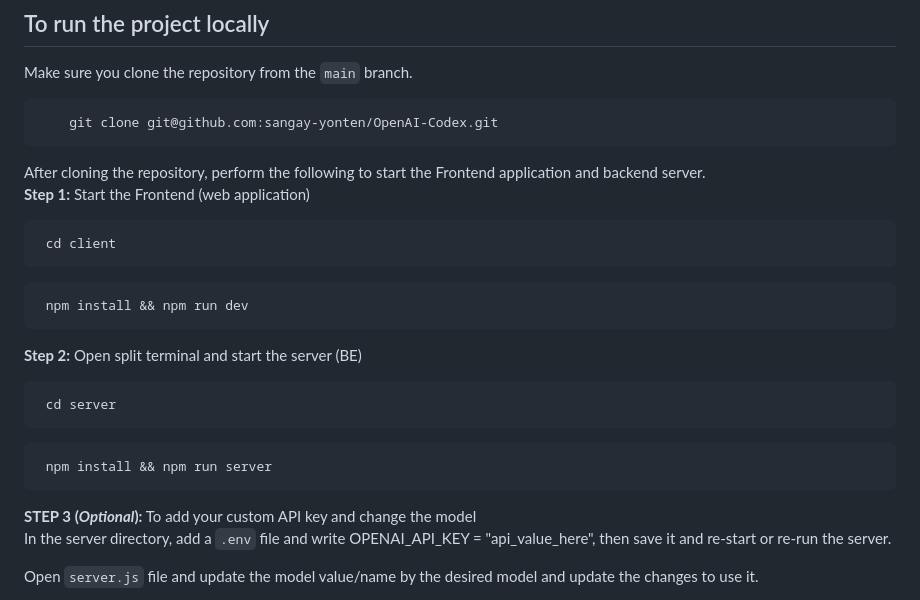
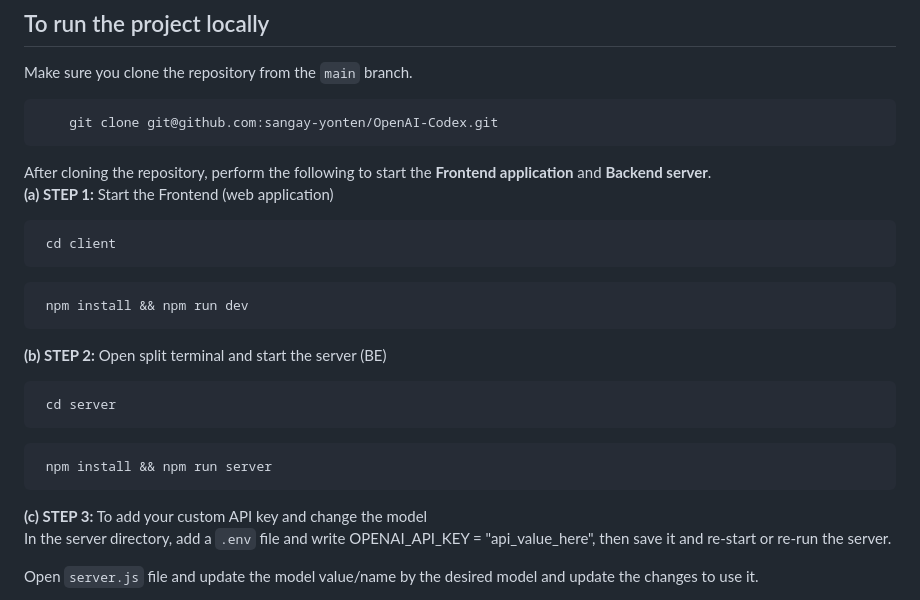
Before and after one commit to sangay-yonten/OpenAI-Codex, a Markdown page: README.md, the part around one of its changes. Drawn GitHub-style.

Commit message:
Update the README fikle

````diff
--- a/README.md
+++ b/README.md
@@ -24,8 +24,9 @@ Make sure you clone the repository from the `main` branch.
  ```git
      git clone git@github.com:sangay-yonten/OpenAI-Codex.git
  ```
- After cloning the repository, perform the following to start the Frontend application and backend server. <br />
- **Step 1:** Start the Frontend (web application)
+
+ After cloning the repository, perform the following to start the **Frontend application** and **Backend server**. <br />
+ **(a) STEP 1:** Start the Frontend (web application)
  ```git
   cd client
  ```
@@ -33,7 +34,7 @@ Make sure you clone the repository from the `main` branch.
   npm install && npm run dev
  ```
 
- **Step 2:** Open split terminal and start the server (BE)
+ **(b) STEP 2:** Open split terminal and start the server (BE)
  ```git
   cd server
  ```
@@ -41,7 +42,7 @@ Make sure you clone the repository from the `main` branch.
   npm install && npm run server
  ```
 
- **STEP 3 (_Optional_):** To add your custom API key and change the model <br />
+ **(c) STEP 3:** To add your custom API key and change the model <br />
  In the server directory, add a `.env` file and write OPENAI_API_KEY = "api_value_here", then save it and re-start or re-run the server.
 
  Open `server.js` file and update the model value/name by the desired model and update the changes to use it.
````
Also changed, not shown: other parts of README.md (+1 -1 lines).
